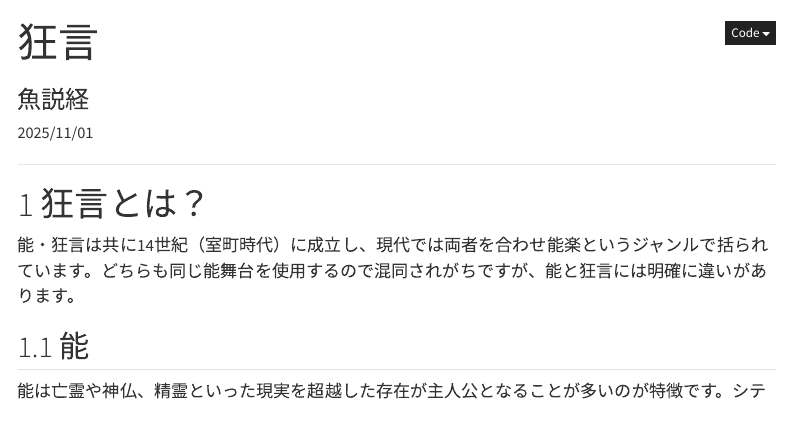
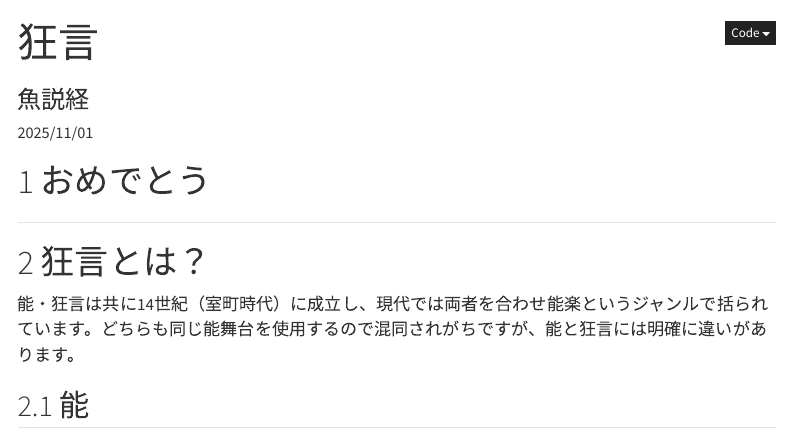
Before and after one commit to Shuntaro-Ono/20251101_shuko_yuki_reception, a Quarto document (wedding_reception_kyogen.qmd): the page in a window 1100 px wide, from its top. Rendered offline with R 4.5, knitr and Pandoc in place of Quarto, with nearby package versions; menus at the side of the page are left out.

Commit message:
Update wedding_reception_kyogen.qmd

````diff
--- a/wedding_reception_kyogen.qmd
+++ b/wedding_reception_kyogen.qmd
@@ -34,6 +33,8 @@ figcaption {
 }
 </style>
 ```
+
+# おめでとう
 
 ------------------------------------------------------------------------
 
````
Also changed, not shown: wedding_reception_kyogen.qmd (1 more changed lines).
